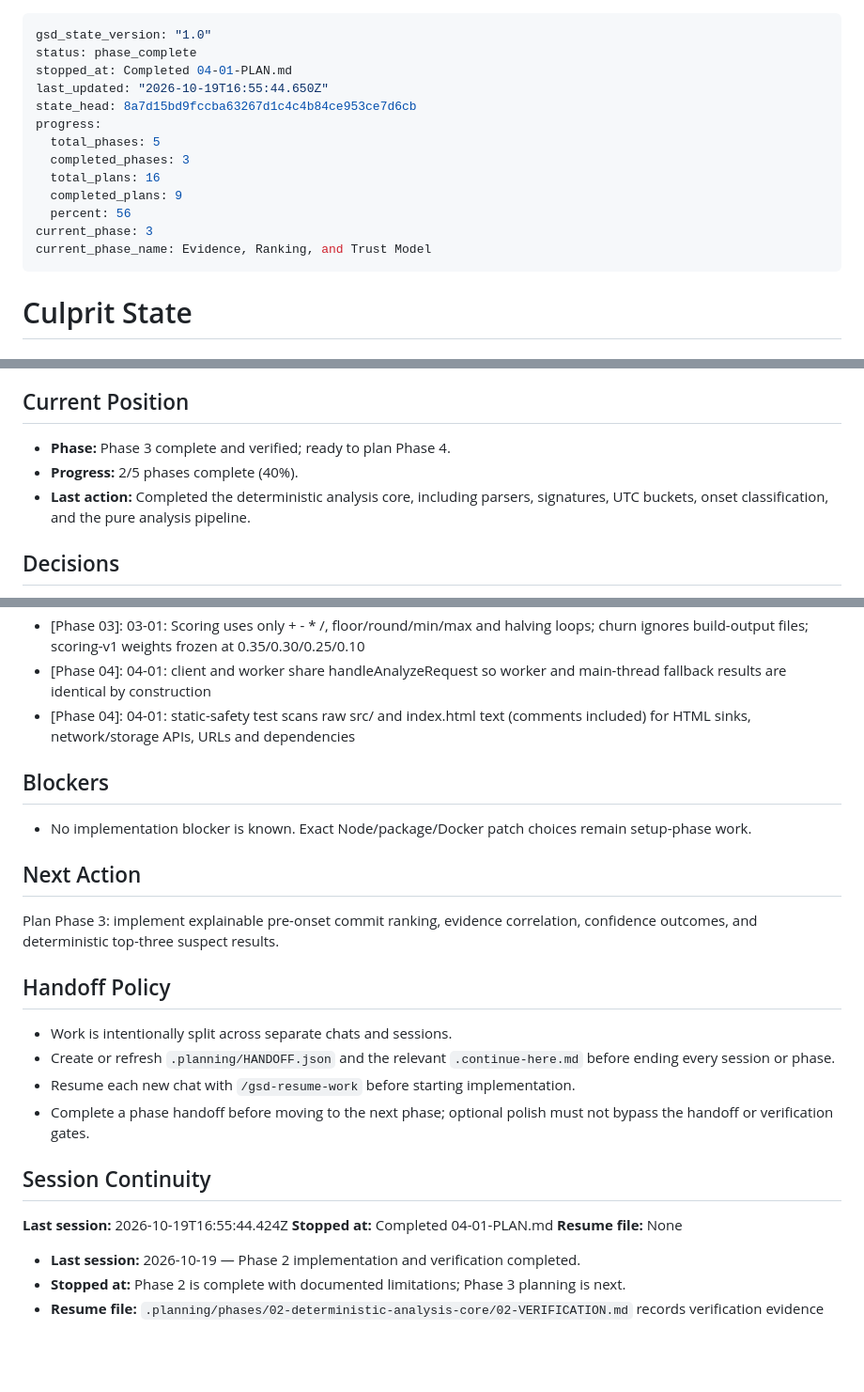
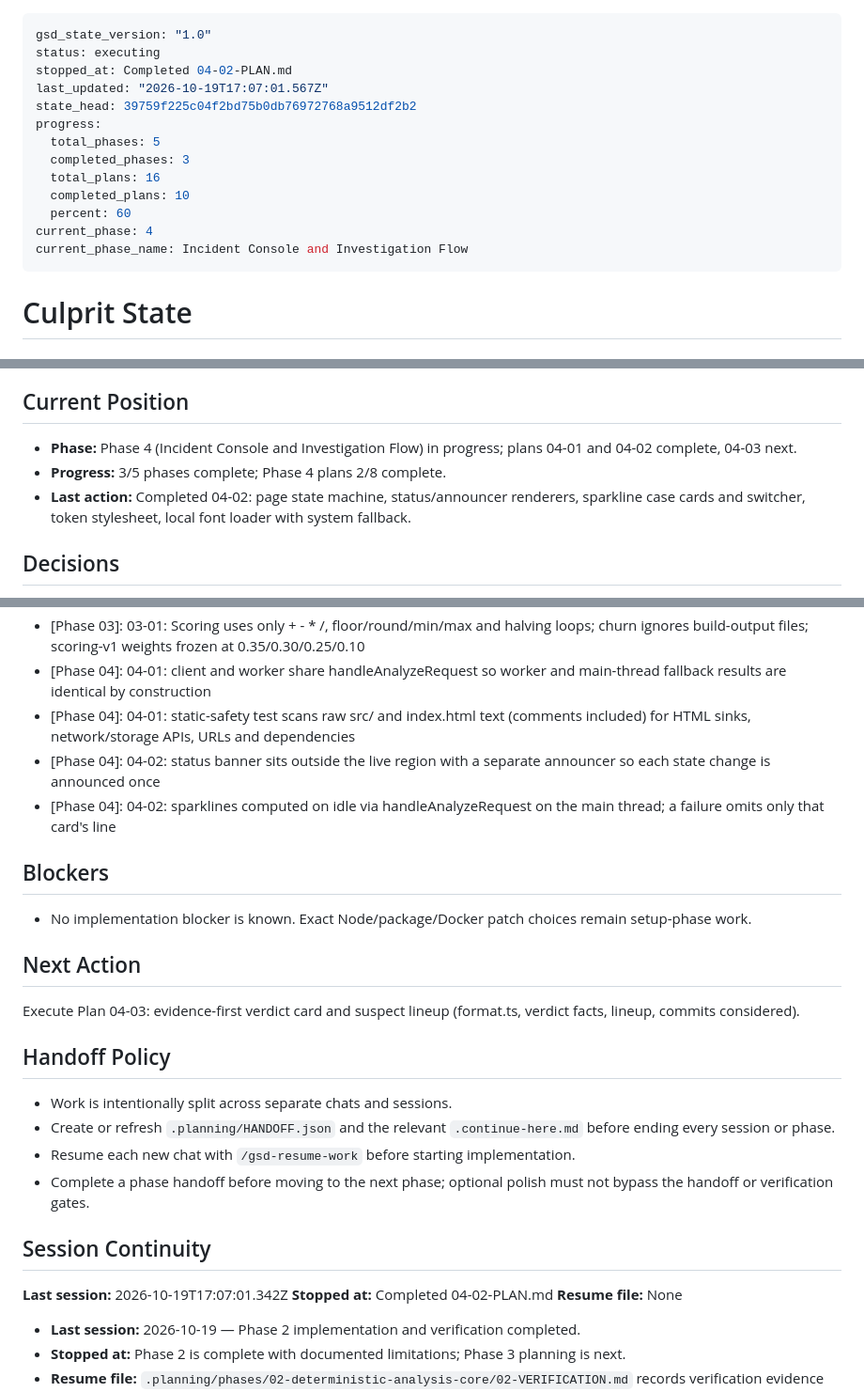
Before and after one commit to Ankesh-10/Culprit, a Markdown page: .planning/STATE.md, 3 parts joined by grey strips. Shown at 94% size. GitHub-like rendering; blank space fills up the shorter version.

Commit message:
docs(04-02): update state and roadmap progress

```diff
--- a/.planning/STATE.md
+++ b/.planning/STATE.md
@@ -1,17 +1,17 @@
 ---
 gsd_state_version: "1.0"
-status: phase_complete
-stopped_at: Completed 04-01-PLAN.md
-last_updated: "2026-10-19T16:55:44.650Z"
-state_head: 8a7d15bd9fccba63267d1c4c4b84ce953ce7d6cb
+status: executing
+stopped_at: Completed 04-02-PLAN.md
+last_updated: "2026-10-19T17:07:01.567Z"
+state_head: 39759f225c04f2bd75b0db76972768a9512df2b2
 progress:
   total_phases: 5
   completed_phases: 3
   total_plans: 16
-  completed_plans: 9
-  percent: 56
-current_phase: 3
-current_phase_name: Evidence, Ranking, and Trust Model
+  completed_plans: 10
+  percent: 60
+current_phase: 4
+current_phase_name: Incident Console and Investigation Flow
 ---
 
 # Culprit State
@@ -28,9 +28,9 @@ current_phase_name: Evidence, Ranking, and Trust Model
 
 ## Current Position
 
-- **Phase:** Phase 3 complete and verified; ready to plan Phase 4.
-- **Progress:** 2/5 phases complete (40%).
-- **Last action:** Completed the deterministic analysis core, including parsers, signatures, UTC buckets, onset classification, and the pure analysis pipeline.
+- **Phase:** Phase 4 (Incident Console and Investigation Flow) in progress; plans 04-01 and 04-02 complete, 04-03 next.
+- **Progress:** 3/5 phases complete; Phase 4 plans 2/8 complete.
+- **Last action:** Completed 04-02: page state machine, status/announcer renderers, sparkline case cards and switcher, token stylesheet, local font loader with system fallback.
 
 ## Decisions
 
@@ -43,6 +43,8 @@ current_phase_name: Evidence, Ranking, and Trust Model
 - [Phase 03]: 03-01: Scoring uses only + - * /, floor/round/min/max and halving loops; churn ignores build-output files; scoring-v1 weights frozen at 0.35/0.30/0.25/0.10
 - [Phase 04]: 04-01: client and worker share handleAnalyzeRequest so worker and main-thread fallback results are identical by construction
 - [Phase 04]: 04-01: static-safety test scans raw src/ and index.html text (comments included) for HTML sinks, network/storage APIs, URLs and dependencies
+- [Phase 04]: 04-02: status banner sits outside the live region with a separate announcer so each state change is announced once
+- [Phase 04]: 04-02: sparklines computed on idle via handleAnalyzeRequest on the main thread; a failure omits only that card's line
 
 ## Blockers
 
@@ -50,7 +52,7 @@ current_phase_name: Evidence, Ranking, and Trust Model
 
 ## Next Action
 
-Plan Phase 3: implement explainable pre-onset commit ranking, evidence correlation, confidence outcomes, and deterministic top-three suspect results.
+Execute Plan 04-03: evidence-first verdict card and suspect lineup (format.ts, verdict facts, lineup, commits considered).
 
 ## Handoff Policy
 
@@ -61,8 +63,8 @@ Plan Phase 3: implement explainable pre-onset commit ranking, evidence correlati
 
 ## Session Continuity
 
-**Last session:** 2026-10-19T16:55:44.424Z
-**Stopped at:** Completed 04-01-PLAN.md
+**Last session:** 2026-10-19T17:07:01.342Z
+**Stopped at:** Completed 04-02-PLAN.md
 **Resume file:** None
 
 - **Last session:** 2026-10-19 — Phase 2 implementation and verification completed.
```
Also changed, not shown: other parts of .planning/STATE.md (+1 -0 lines), .planning/ROADMAP.md (+2 -2 lines).
